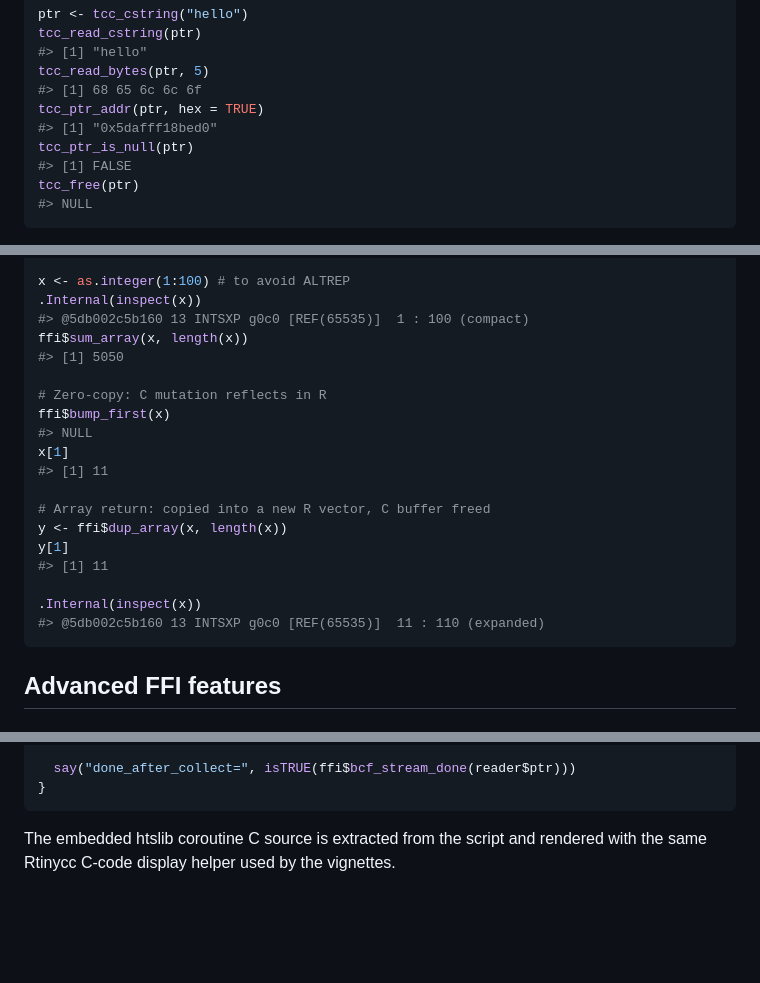
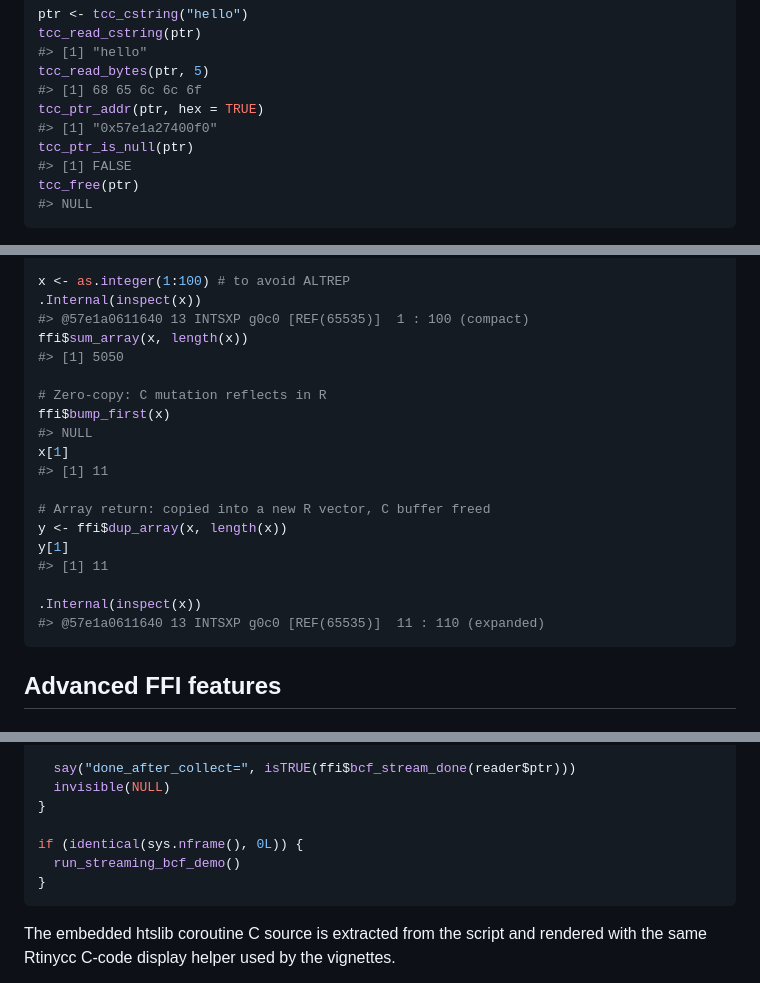
Before and after one commit to sounkou-bioinfo/Rtinycc, a Markdown page: index.md, 3 parts joined by grey strips. GitHub-like rendering; blank space fills up the shorter version.

````diff
--- a/index.md
+++ b/index.md
@@ -178,7 +178,7 @@ tcc_read_cstring(ptr)
 tcc_read_bytes(ptr, 5)
 #> [1] 68 65 6c 6c 6f
 tcc_ptr_addr(ptr, hex = TRUE)
-#> [1] "0x5dafff18bed0"
+#> [1] "0x57e1a27400f0"
 tcc_ptr_is_null(ptr)
 #> [1] FALSE
 tcc_free(ptr)
@@ -445,7 +445,7 @@ ffi <- tcc_ffi() |>
 
 x <- as.integer(1:100) # to avoid ALTREP
 .Internal(inspect(x))
-#> @5db002c5b160 13 INTSXP g0c0 [REF(65535)]  1 : 100 (compact)
+#> @57e1a0611640 13 INTSXP g0c0 [REF(65535)]  1 : 100 (compact)
 ffi$sum_array(x, length(x))
 #> [1] 5050
 
@@ -461,7 +461,7 @@ y[1]
 #> [1] 11
 
 .Internal(inspect(x))
-#> @5db002c5b160 13 INTSXP g0c0 [REF(65535)]  11 : 110 (expanded)
+#> @57e1a0611640 13 INTSXP g0c0 [REF(65535)]  11 : 110 (expanded)
 ```
 
 ## Advanced FFI features
@@ -1425,6 +1414,11 @@ if (identical(sys.nframe(), 0L)) {
   }
 
   say("done_after_collect=", isTRUE(ffi$bcf_stream_done(reader$ptr)))
+  invisible(NULL)
+}
+
+if (identical(sys.nframe(), 0L)) {
+  run_streaming_bcf_demo()
 }
 ```
 
````
Also changed, not shown: other parts of index.md (+32 -43 lines), articles/compilation-and-call-overhead.md (+9 -9 lines), articles/ffi-helpers.md (+4 -4 lines), reference/figures/README-io_uring-demo-1.png, 6 other files.
